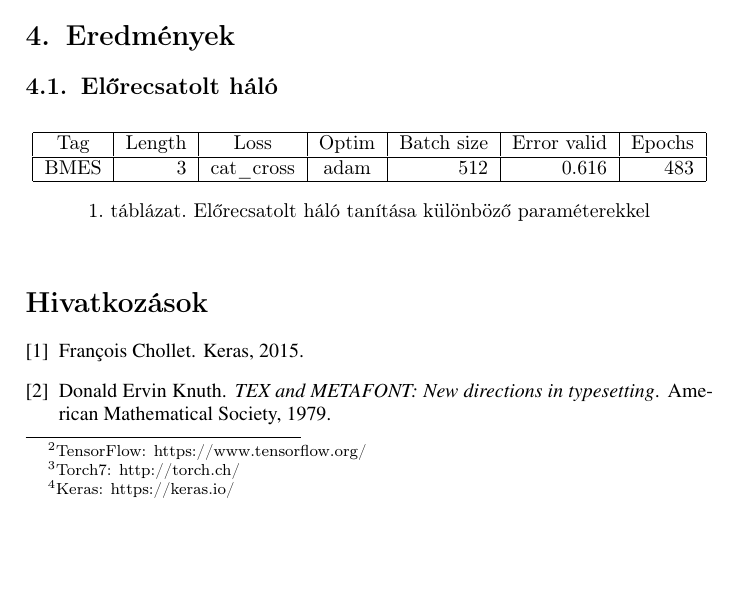
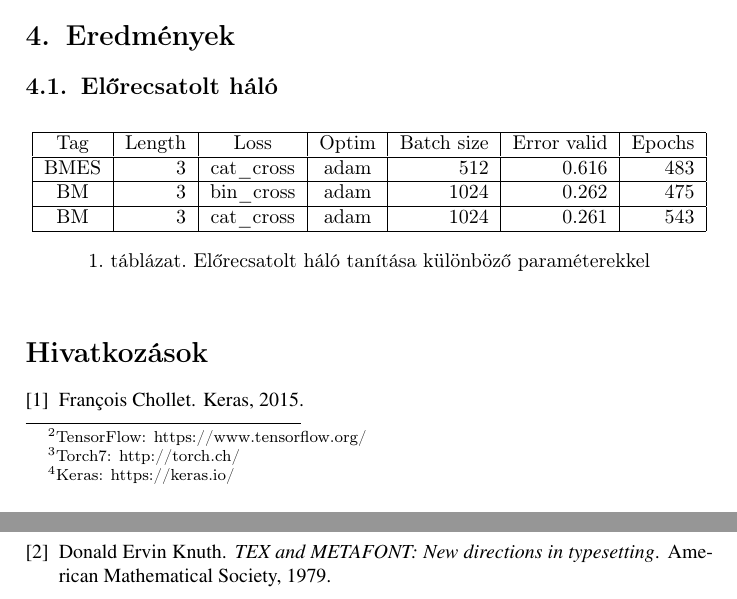
Before and after one commit to negedng/NLP, a LaTeX paper (hyphenation/doc/document.tex): part of page 3 of 4 before the commit and two parts of pages 3 and 4 of 4 after it, the two joined at a grey line, cut so that both start at the same text, the shorter picture padded with empty space. Compiled offline with pdfLaTeX.

Commit message:
np shuffle train-valid-test crop, BM test, 0.261 loss

```diff
--- a/hyphenation/doc/document.tex
+++ b/hyphenation/doc/document.tex
@@ -126,6 +126,10 @@ One-hot, flatten, webcorpus
 		\hline
 		BMES&3&cat\_cross&adam&512&0.616&483\\
 		\hline
+		BM&3&bin\_cross&adam&1024&0.262&475\\
+		\hline
+		BM&3&cat\_cross&adam&1024&0.261&543\\
+		\hline
 	\end{tabular}
 	\caption{Előrecsatolt háló tanítása különböző paraméterekkel}
 \end{table}
```
Also changed, not shown: hyphenation/doc/document.pdf, 1 other file.
